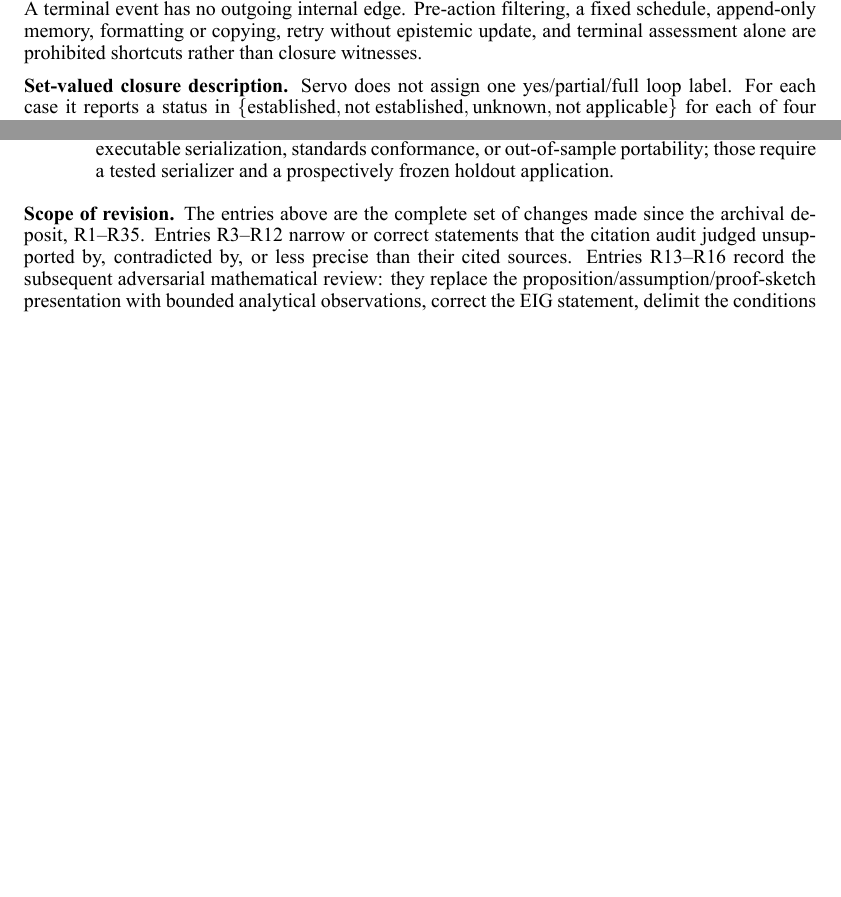
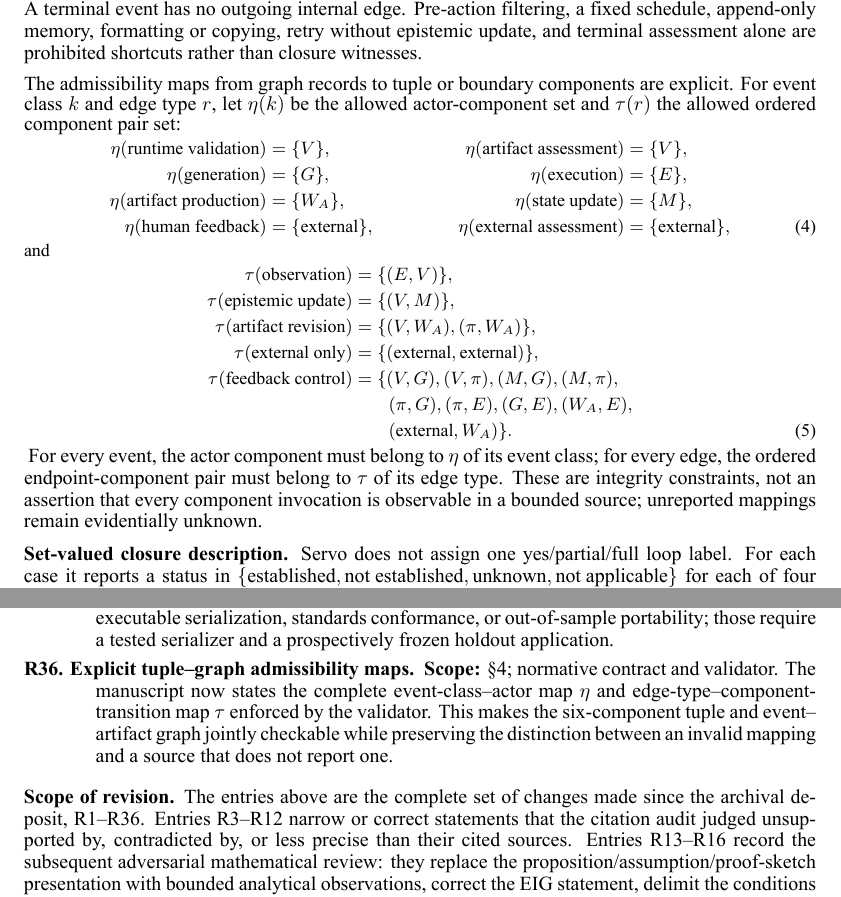
Before and after one commit to ysys143/servo-caisc2026, a LaTeX paper (submission/main_post-submit.tex): two parts of pages 5 and 26 of 27 before the commit and two parts of pages 5 and 27 of 28 after it, joined at a grey line, cut so that both start at the same text, the shorter picture padded with empty space. The pictures show the PDF file submission/main_post-submit.pdf that the author committed with the source.

Commit message:
fix(manuscript): state tuple graph conformance maps

```diff
--- a/submission/main_post-submit.tex
+++ b/submission/main_post-submit.tex
@@ -196,6 +196,30 @@ For a bounded case $c$, Servo records endpoints, versioned artifacts, evaluation
   \label{eq:operational-loop}
 \end{equation}
 where $\mathcal N_c$ are typed component or boundary endpoints, $\mathcal A_c$ are artifacts with producers and versions, $\mathcal E_c$ are evaluation occurrences, and $\mathcal R_c$ are observation, epistemic-update, feedback-control, artifact-revision, or external-only edges. Each event class has an allowed actor component, and each edge type has allowed source--destination component pairs; the package rejects graphs that violate these tuple--graph consistency constraints. Human, system, mixed, or unreported mediation is an actor facet rather than a distinct edge topology. Events and reliability evaluations are different records: an evaluation study is not a runtime event and cannot serve as a feedback edge. $A$ denotes artifact state consumed or produced by events, while the optional $W_A$ denotes a reported artifact synthesis or revision interface. Both lie at the six-component boundary; neither silently expands the core tuple. A terminal event has no outgoing internal edge. Pre-action filtering, a fixed schedule, append-only memory, formatting or copying, retry without epistemic update, and terminal assessment alone are prohibited shortcuts rather than closure witnesses.
+
+The admissibility maps from graph records to tuple or boundary components are explicit. For event class $k$ and edge type $r$, let $\eta(k)$ be the allowed actor-component set and $\tau(r)$ the allowed ordered component pair set:
+{\footnotesize
+\begin{align}
+\eta(\text{runtime validation})&=\{V\}, & \eta(\text{artifact assessment})&=\{V\}, \nonumber\\
+\eta(\text{generation})&=\{G\}, & \eta(\text{execution})&=\{E\}, \nonumber\\
+\eta(\text{artifact production})&=\{W_A\}, & \eta(\text{state update})&=\{M\}, \nonumber\\
+\eta(\text{human feedback})&=\{\mathrm{external}\}, &
+\eta(\text{external assessment})&=\{\mathrm{external}\},
+\label{eq:event-component-map}
+\end{align}
+and
+\begin{align}
+\tau(\text{observation})&=\{(E,V)\}, \nonumber\\
+\tau(\text{epistemic update})&=\{(V,M)\}, \nonumber\\
+\tau(\text{artifact revision})&=\{(V,W_A),(\pi,W_A)\}, \nonumber\\
+\tau(\text{external only})&=\{(\mathrm{external},\mathrm{external})\}, \nonumber\\
+\tau(\text{feedback control})&=\{(V,G),(V,\pi),(M,G),(M,\pi),\nonumber\\
+&\qquad (\pi,G),(\pi,E),(G,E),(W_A,E),\nonumber\\
+&\qquad (\mathrm{external},W_A)\}.
+\label{eq:edge-component-map}
+\end{align}
+}
+For every event, the actor component must belong to $\eta$ of its event class; for every edge, the ordered endpoint-component pair must belong to $\tau$ of its edge type. These are integrity constraints, not an assertion that every component invocation is observable in a bounded source; unreported mappings remain evidentially unknown.
 
 \noindent\textbf{Set-valued closure description.}
 Servo does not assign one yes/partial/full loop label. For each case it reports a status in
@@ -1023,10 +1047,13 @@ why, and whether the version of record is thereby wrong or merely less precise.
   \item[R35. Portability-claim boundary.]
   \textbf{Scope:} Related Work; \S\ref{sec:framework}; normative contract and provenance crosswalk.
   The manuscript no longer labels the current contract or event--artifact graph portable. The evidence establishes an operational, machine-readable representation and a construct-level mapping to PROV-DM and Workflow Run RO-Crate. It does not establish executable serialization, standards conformance, or out-of-sample portability; those require a tested serializer and a prospectively frozen holdout application.
+  \item[R36. Explicit tuple--graph admissibility maps.]
+  \textbf{Scope:} \S\ref{sec:framework}; normative contract and validator.
+  The manuscript now states the complete event-class--actor map $\eta$ and edge-type--component-transition map $\tau$ enforced by the validator. This makes the six-component tuple and event--artifact graph jointly checkable while preserving the distinction between an invalid mapping and a source that does not report one.
 \end{description}
 
 \noindent\textbf{Scope of revision.} The entries above are the complete set of changes
-made since the archival deposit, R1--R35. Entries R3--R12 narrow or correct statements
+made since the archival deposit, R1--R36. Entries R3--R12 narrow or correct statements
 that the citation audit judged unsupported by, contradicted by, or less precise than their
 cited sources. Entries R13--R16 record the subsequent adversarial mathematical review: they
 replace the proposition/assumption/proof-sketch presentation with bounded analytical
```
Also changed, not shown: submission/analysis/servo_schema.yaml (+5 -1 lines), submission/main_ko.tex (+29 -2 lines), submission/release/package/analysis/servo_schema.yaml (+5 -1 lines), submission/main_ko.pdf, submission/main_post-submit.pdf, submission/release/package/servo_caiscfp2026_post-submit.pdf, submission/servo_caiscfp2026_post-submit.pdf, submission/main_post-submit.tex (2 more changed lines), 5 other files.
